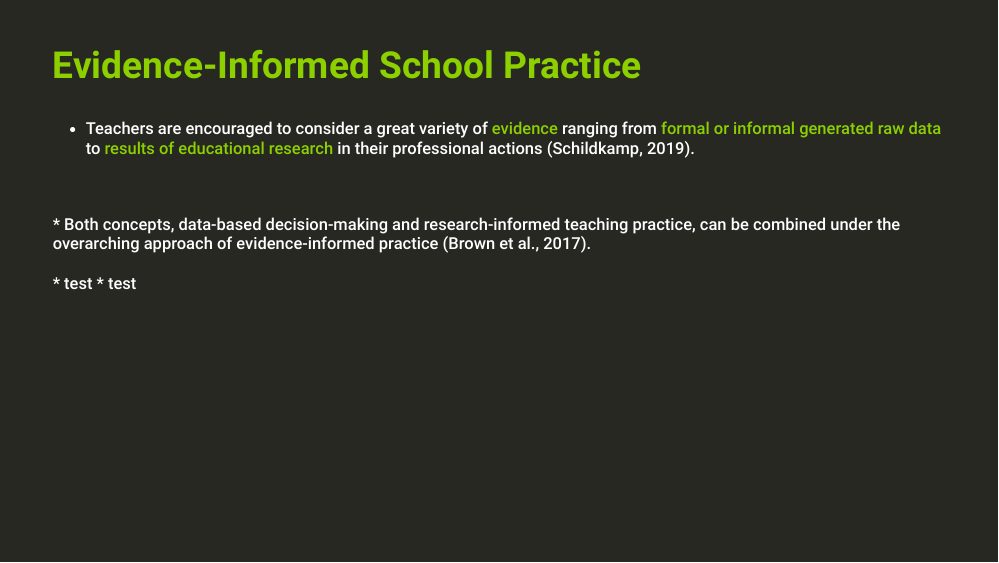
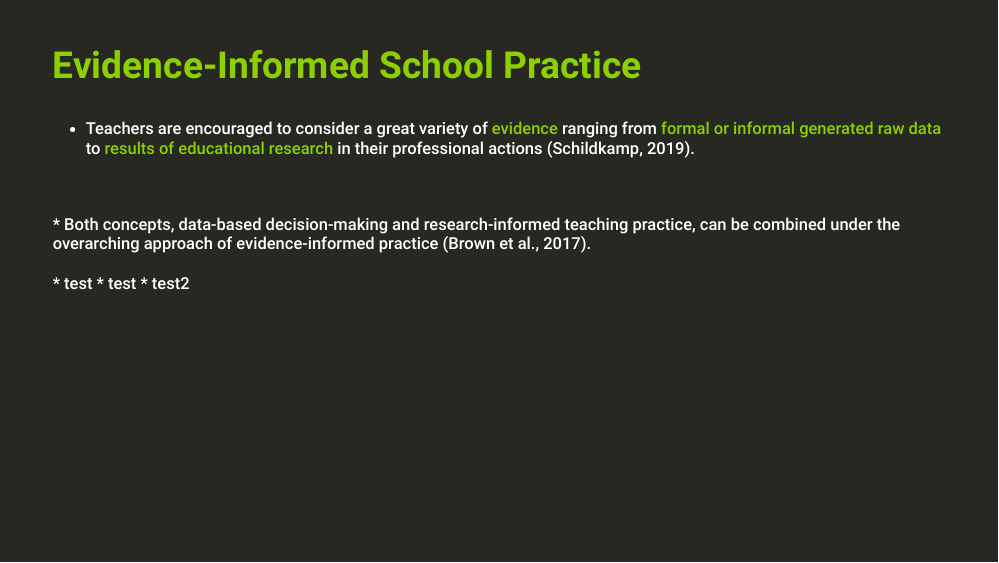
Before and after one commit to kirstinschmidt/EARLI_SIG18_2022, an R Markdown document (22_EARLI_SIG18_presentation_Kristina.Rmd): page 4 of 22. Rendered offline with R 4.5, knitr and Pandoc, with nearby package versions; the slides are laid out offline by our stand-in for remark.js, each with all of its steps uncovered, in fonts that may differ from those the slides ask for, and without slide numbers, shadows or browser add-ons; colours and fonts come from the style sheet that the author committed, because xaringanthemer is not installed; some code elsewhere in the file could not run offline.

Commit message:
test 2 Kristina

```diff
--- a/22_EARLI_SIG18_presentation_Kristina.Rmd
+++ b/22_EARLI_SIG18_presentation_Kristina.Rmd
@@ -162,6 +162,7 @@ class: inverse, center, middle
 <br>
 * test
 * test
+* test2
 
 ---
 class: inverse, center, middle
```
